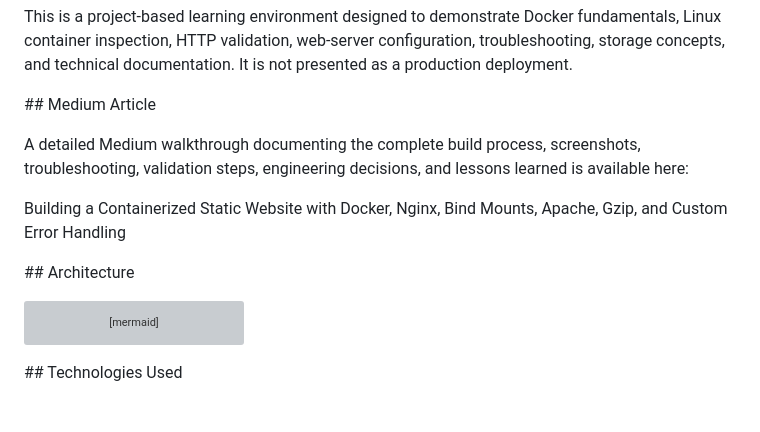
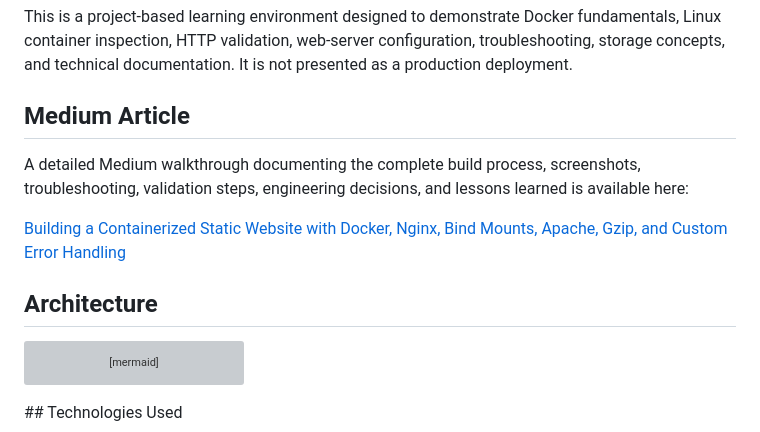
Before and after one commit to rester12/Docker-Project-Single-Container-Static-Site, a Markdown page: README.md, the part around the change. Rendered like a GitHub page; blank space fills up the shorter version; grey boxes are pictures that could not be loaded.

Commit message:
Fix header formatting in README.md
Updated section headers for consistency and formatting.

```diff
--- a/README.md
+++ b/README.md
@@ -22,16 +22,13 @@ This is a project-based learning environment designed to demonstrate Docker fund
 
 
 
-\## Medium Article
-
-
+## Medium Article
 
 A detailed Medium walkthrough documenting the complete build process, screenshots, troubleshooting, validation steps, engineering decisions, and lessons learned is available here:
 
-Building a Containerized Static Website with Docker, Nginx, Bind Mounts, Apache, Gzip, and Custom Error Handling
-
-
-\## Architecture
+[Building a Containerized Static Website with Docker, Nginx, Bind Mounts, Apache, Gzip, and Custom Error Handling](https://medium.com/@rester.mcglown/building-a-containerized-static-website-with-docker-nginx-bind-mounts-apache-gzip-and-custom-f971a6627e39)
+
+## Architecture
 
 
 
```
